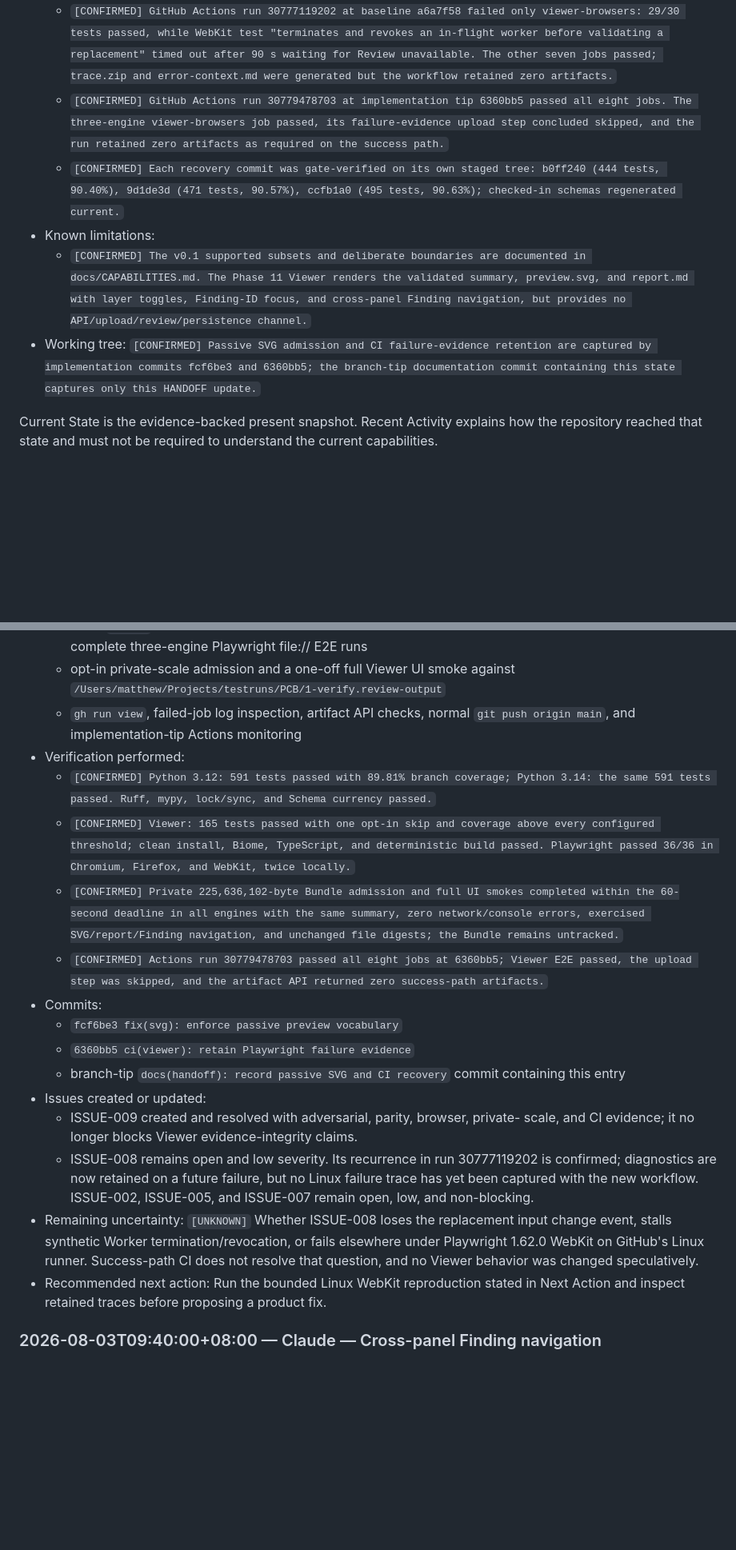
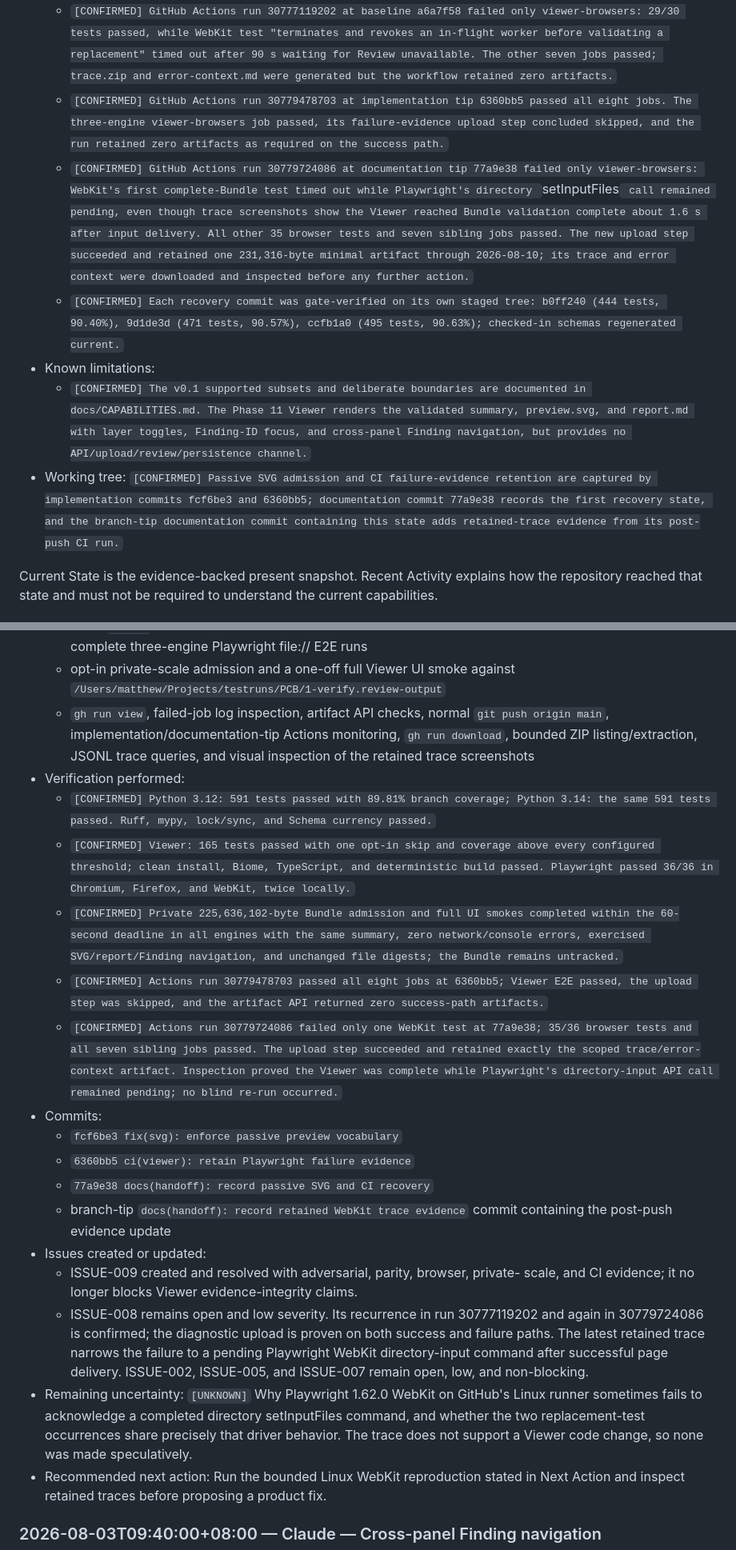
Before and after one commit to MattSureham/BoardGate, a Markdown page: HANDOFF.md, 2 parts joined by grey strips. Shown at 80% size. GitHub-like rendering; blank space fills up the shorter version.

```diff
--- a/HANDOFF.md
+++ b/HANDOFF.md
@@ -362,6 +361,14 @@
     6360bb5 passed all eight jobs. The three-engine viewer-browsers job
     passed, its failure-evidence upload step concluded skipped, and the run
     retained zero artifacts as required on the success path.`
+  - `[CONFIRMED] GitHub Actions run 30779724086 at documentation tip 77a9e38
+    failed only viewer-browsers: WebKit's first complete-Bundle test timed out
+    while Playwright's directory `setInputFiles` call remained pending, even
+    though trace screenshots show the Viewer reached Bundle validation
+    complete about 1.6 s after input delivery. All other 35 browser tests and
+    seven sibling jobs passed. The new upload step succeeded and retained one
+    231,316-byte minimal artifact through 2026-08-10; its trace and error
+    context were downloaded and inspected before any further action.`
   - `[CONFIRMED] Each recovery commit was gate-verified on its own staged
     tree: b0ff240 (444 tests, 90.40%), 9d1de3d (471 tests, 90.57%), ccfb1a0
     (495 tests, 90.63%); checked-in schemas regenerated current.`
@@ -373,8 +380,9 @@
     API/upload/review/persistence channel.`
 - Working tree: `[CONFIRMED] Passive SVG admission and CI failure-evidence
   retention are captured by implementation commits fcf6be3 and 6360bb5;
-  the branch-tip documentation commit containing this state captures only
-  this HANDOFF update.`
+  documentation commit 77a9e38 records the first recovery state, and the
+  branch-tip documentation commit containing this state adds retained-trace
+  evidence from its post-push CI run.`
 
 Current State is the evidence-backed present snapshot. Recent Activity explains
 how the repository reached that state and must not be required to understand
@@ -730,7 +762,9 @@ behavior.
   - opt-in private-scale admission and a one-off full Viewer UI smoke against
     `/Users/matthew/Projects/testruns/PCB/1-verify.review-output`
   - `gh run view`, failed-job log inspection, artifact API checks, normal
-    `git push origin main`, and implementation-tip Actions monitoring
+    `git push origin main`, implementation/documentation-tip Actions
+    monitoring, `gh run download`, bounded ZIP listing/extraction, JSONL trace
+    queries, and visual inspection of the retained trace screenshots
 - Verification performed:
   - `[CONFIRMED] Python 3.12: 591 tests passed with 89.81% branch coverage;
     Python 3.14: the same 591 tests passed. Ruff, mypy, lock/sync, and Schema
@@ -746,25 +780,32 @@ behavior.
   - `[CONFIRMED] Actions run 30779478703 passed all eight jobs at 6360bb5;
     Viewer E2E passed, the upload step was skipped, and the artifact API
     returned zero success-path artifacts.`
+  - `[CONFIRMED] Actions run 30779724086 failed only one WebKit test at
+    77a9e38; 35/36 browser tests and all seven sibling jobs passed. The upload
+    step succeeded and retained exactly the scoped trace/error-context
+    artifact. Inspection proved the Viewer was complete while Playwright's
+    directory-input API call remained pending; no blind re-run occurred.`
 - Commits:
   - `fcf6be3 fix(svg): enforce passive preview vocabulary`
   - `6360bb5 ci(viewer): retain Playwright failure evidence`
-  - branch-tip `docs(handoff): record passive SVG and CI recovery` commit
-    containing this entry
+  - `77a9e38 docs(handoff): record passive SVG and CI recovery`
+  - branch-tip `docs(handoff): record retained WebKit trace evidence` commit
+    containing the post-push evidence update
 - Issues created or updated:
   - ISSUE-009 created and resolved with adversarial, parity, browser, private-
     scale, and CI evidence; it no longer blocks Viewer evidence-integrity
     claims.
   - ISSUE-008 remains open and low severity. Its recurrence in run
-    30777119202 is confirmed; diagnostics are now retained on a future
-    failure, but no Linux failure trace has yet been captured with the new
-    workflow. ISSUE-002, ISSUE-005, and ISSUE-007 remain open, low, and
-    non-blocking.
-- Remaining uncertainty: `[UNKNOWN]` Whether ISSUE-008 loses the replacement
-  input change event, stalls synthetic Worker termination/revocation, or
-  fails elsewhere under Playwright 1.62.0 WebKit on GitHub's Linux runner.
-  Success-path CI does not resolve that question, and no Viewer behavior was
-  changed speculatively.
+    30777119202 and again in 30779724086 is confirmed; the diagnostic upload
+    is proven on both success and failure paths. The latest retained trace
+    narrows the failure to a pending Playwright WebKit directory-input command
+    after successful page delivery. ISSUE-002, ISSUE-005, and ISSUE-007 remain
+    open, low, and non-blocking.
+- Remaining uncertainty: `[UNKNOWN]` Why Playwright 1.62.0 WebKit on GitHub's
+  Linux runner sometimes fails to acknowledge a completed directory
+  setInputFiles command, and whether the two replacement-test occurrences
+  share precisely that driver behavior. The trace does not support a Viewer
+  code change, so none was made speculatively.
 - Recommended next action: Run the bounded Linux WebKit reproduction stated
   in Next Action and inspect retained traces before proposing a product fix.
 
```
Also changed, not shown: other parts of HANDOFF.md (+45 -22 lines).
